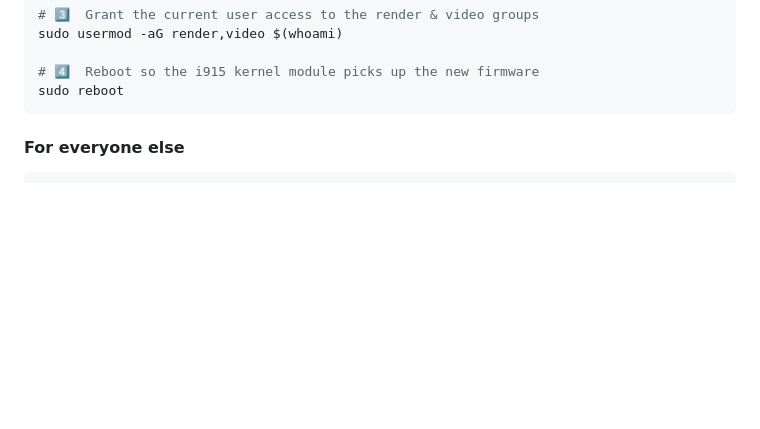
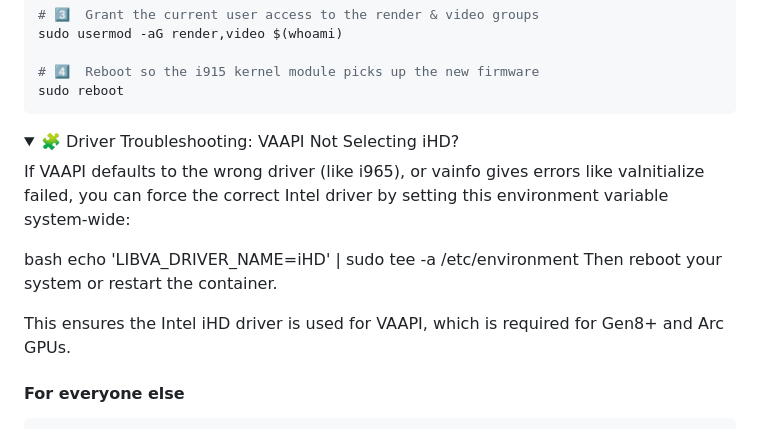
Before and after one commit to n8n-io/self-hosted-ai-starter-kit, a Markdown page: README.md, the part around the change. GitHub-like rendering; folded sections open; blank space fills up the shorter version.

````diff
--- a/README.md
+++ b/README.md
@@ -164,6 +164,18 @@ sudo usermod -aG render,video $(whoami)
 # 4️⃣  Reboot so the i915 kernel module picks up the new firmware
 sudo reboot
 ```
+
+<details> <summary>🧩 Driver Troubleshooting: VAAPI Not Selecting iHD?</summary>
+
+If VAAPI defaults to the wrong driver (like i965), or vainfo gives errors like vaInitialize failed, you can force the correct Intel driver by setting this environment variable system-wide:
+
+bash
+echo 'LIBVA_DRIVER_NAME=iHD' | sudo tee -a /etc/environment
+Then reboot your system or restart the container.
+
+This ensures the Intel iHD driver is used for VAAPI, which is required for Gen8+ and Arc GPUs.
+
+</details>
 
 #### For everyone else
 
````
